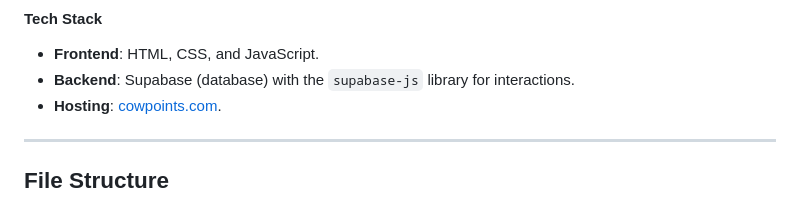
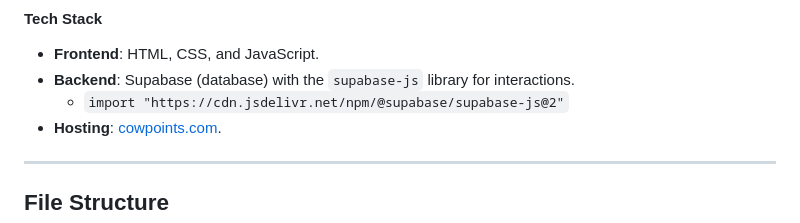
Before and after one commit to Aiden-Jacobs/Cow-Points, a Markdown page: README.md, the part around the change. GitHub-like rendering.

Commit message:
Add import statement for supabase-js library in README

```diff
--- a/README.md
+++ b/README.md
@@ -30,6 +30,7 @@ The web app is currently in beta and publicly available at [cowpoints.com](https
 
 - **Frontend**: HTML, CSS, and JavaScript.
 - **Backend**: Supabase (database) with the `supabase-js` library for interactions.
+  - `import "https://cdn.jsdelivr.net/npm/@supabase/supabase-js@2"`
 - **Hosting**: [cowpoints.com](https://cowpoints.com).
 
 ---
```
